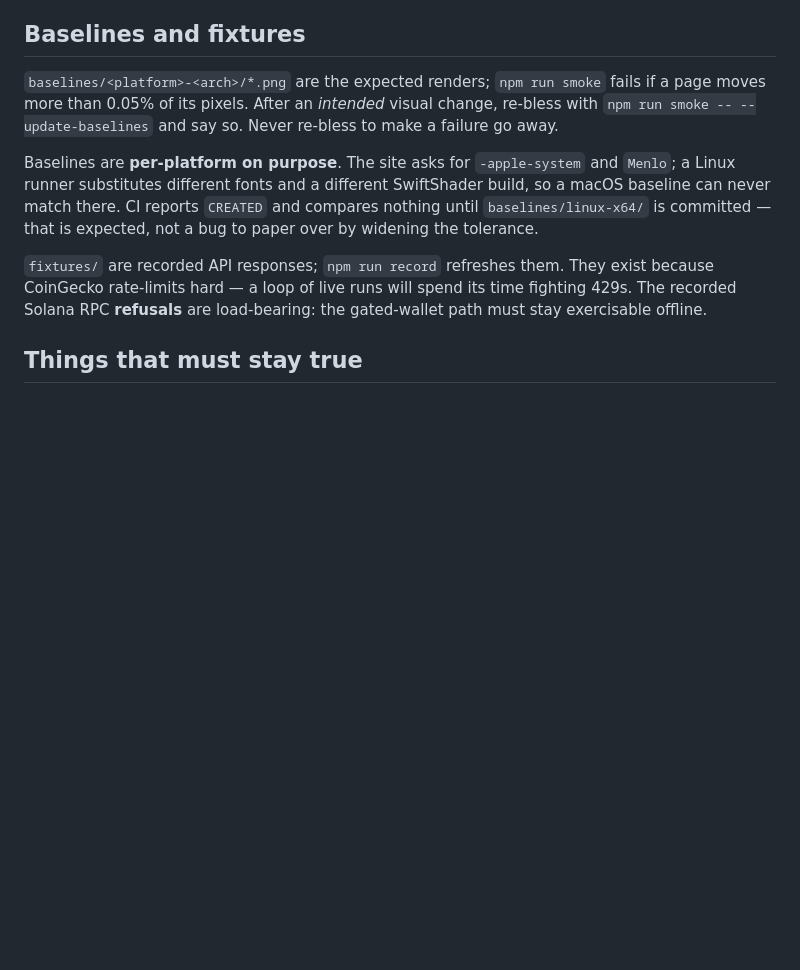
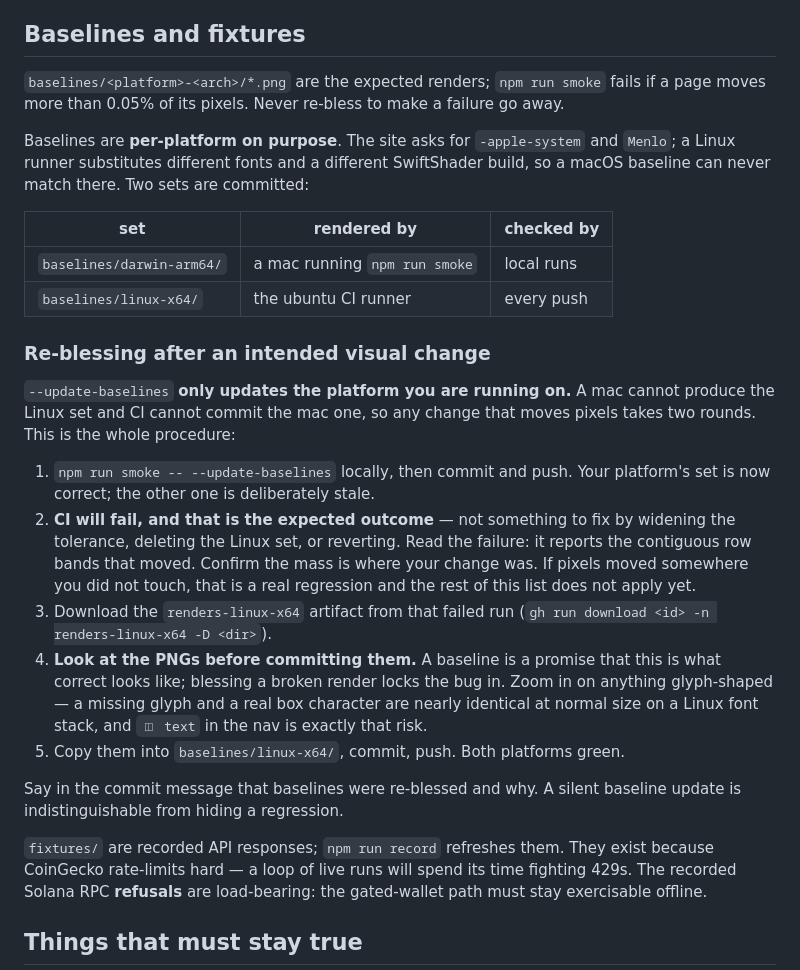
Before and after one commit to NZT-48AIDEX/grrttpop, a Markdown page: CLAUDE.md, the part around the change. Drawn GitHub-style; blank space fills up the shorter version.

Commit message:
docs: how to re-bless both baseline sets
The note said ci "compares nothing until baselines/linux-x64/ is
committed", which stopped being true the moment it was. Replaced with
the procedure that actually applies.

The part worth writing down: --update-baselines only updates the
platform you are standing on. A mac cannot render the linux set and ci
cannot commit the mac one, so a visual change takes two rounds and a red
ci run in between. That red run is the expected middle of the procedure,
not a failure to explain away by widening the tolerance — which is
exactly what someone would reach for without this note.

Also carries the two habits that made the last one safe: read the row
bands to confirm the mass moved where you meant, and look at the pngs
before blessing them. A missing glyph and a real box character are
indistinguishable at normal size on a linux font stack.

Co-Authored-By: Claude Opus 5 <noreply@anthropic.com>

```diff
--- a/CLAUDE.md
+++ b/CLAUDE.md
@@ -55,15 +55,42 @@ as done without it.
 ## Baselines and fixtures
 
 `baselines/<platform>-<arch>/*.png` are the expected renders; `npm run smoke`
-fails if a page moves more than 0.05% of its pixels. After an *intended* visual
-change, re-bless with `npm run smoke -- --update-baselines` and say so. Never
-re-bless to make a failure go away.
+fails if a page moves more than 0.05% of its pixels. Never re-bless to make a
+failure go away.
 
 Baselines are **per-platform on purpose**. The site asks for `-apple-system` and
 `Menlo`; a Linux runner substitutes different fonts and a different SwiftShader
-build, so a macOS baseline can never match there. CI reports `CREATED` and
-compares nothing until `baselines/linux-x64/` is committed — that is expected,
-not a bug to paper over by widening the tolerance.
+build, so a macOS baseline can never match there. Two sets are committed:
+
+| set | rendered by | checked by |
+|---|---|---|
+| `baselines/darwin-arm64/` | a mac running `npm run smoke` | local runs |
+| `baselines/linux-x64/` | the ubuntu CI runner | every push |
+
+### Re-blessing after an intended visual change
+
+`--update-baselines` **only updates the platform you are running on.** A mac
+cannot produce the Linux set and CI cannot commit the mac one, so any change
+that moves pixels takes two rounds. This is the whole procedure:
+
+1. `npm run smoke -- --update-baselines` locally, then commit and push. Your
+   platform's set is now correct; the other one is deliberately stale.
+2. **CI will fail, and that is the expected outcome** — not something to fix by
+   widening the tolerance, deleting the Linux set, or reverting. Read the
+   failure: it reports the contiguous row bands that moved. Confirm the mass is
+   where your change was. If pixels moved somewhere you did not touch, that is a
+   real regression and the rest of this list does not apply yet.
+3. Download the `renders-linux-x64` artifact from that failed run
+   (`gh run download <id> -n renders-linux-x64 -D <dir>`).
+4. **Look at the PNGs before committing them.** A baseline is a promise that
+   this is what correct looks like; blessing a broken render locks the bug in.
+   Zoom in on anything glyph-shaped — a missing glyph and a real box character
+   are nearly identical at normal size on a Linux font stack, and `◫ text` in
+   the nav is exactly that risk.
+5. Copy them into `baselines/linux-x64/`, commit, push. Both platforms green.
+
+Say in the commit message that baselines were re-blessed and why. A silent
+baseline update is indistinguishable from hiding a regression.
 
 `fixtures/` are recorded API responses; `npm run record` refreshes them. They
 exist because CoinGecko rate-limits hard — a loop of live runs will spend its
```
